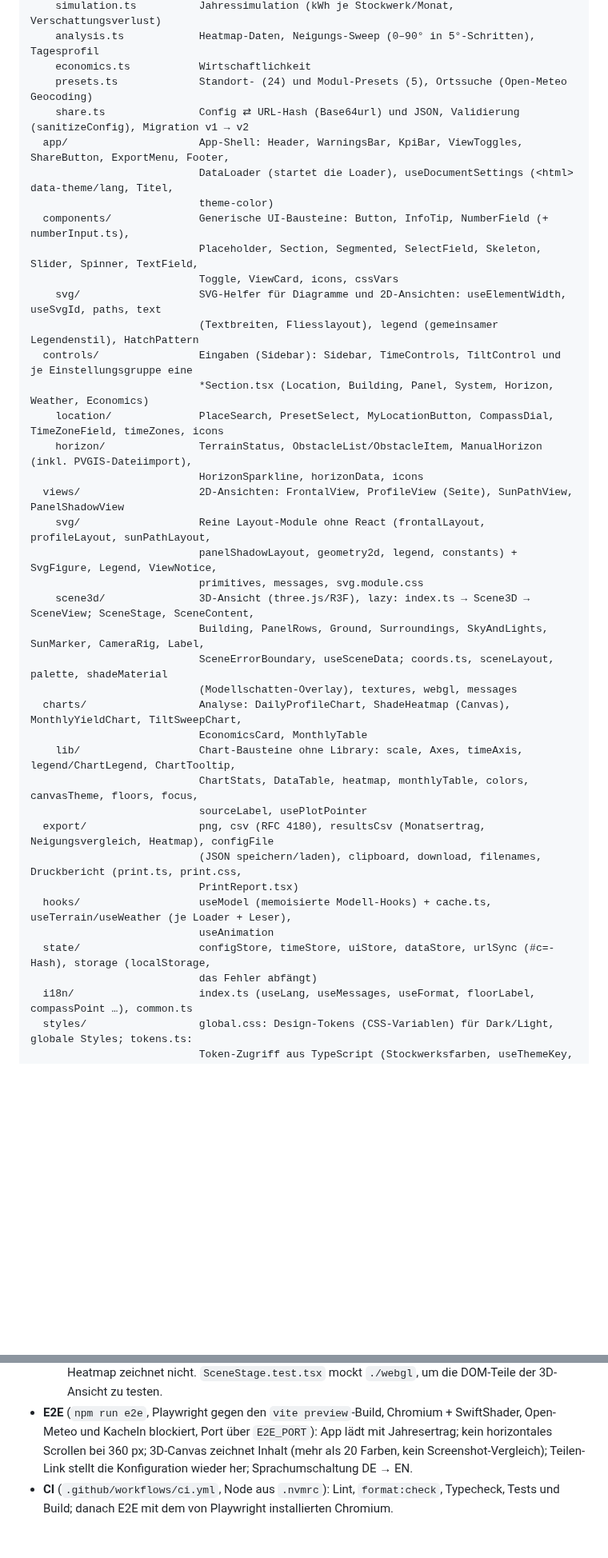
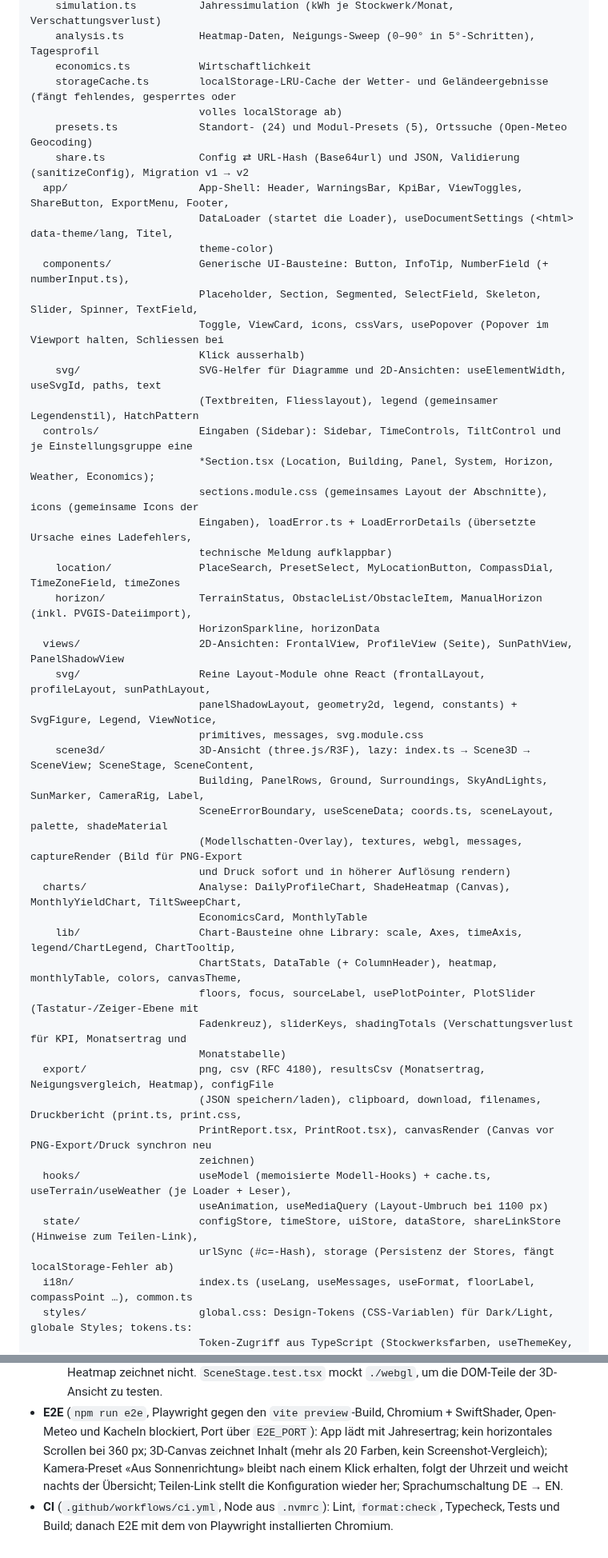
Before and after one commit to Cyclodex/solar-shadow-analyzer, a Markdown page: docs/ARCHITECTURE.md, 2 parts joined by grey strips. Shown at 80% size. Rendered like a GitHub page; blank space fills up the shorter version.

```diff
--- a/docs/ARCHITECTURE.md
+++ b/docs/ARCHITECTURE.md
@@ -39,6 +39,8 @@ src/
     simulation.ts          Jahressimulation (kWh je Stockwerk/Monat, Verschattungsverlust)
     analysis.ts            Heatmap-Daten, Neigungs-Sweep (0–90° in 5°-Schritten), Tagesprofil
     economics.ts           Wirtschaftlichkeit
+    storageCache.ts        localStorage-LRU-Cache der Wetter- und Geländeergebnisse (fängt fehlendes, gesperrtes oder
+                           volles localStorage ab)
     presets.ts             Standort- (24) und Modul-Presets (5), Ortssuche (Open-Meteo Geocoding)
     share.ts               Config ⇄ URL-Hash (Base64url) und JSON, Validierung (sanitizeConfig), Migration v1 → v2
   app/                     App-Shell: Header, WarningsBar, KpiBar, ViewToggles, ShareButton, ExportMenu, Footer,
@@ -46,14 +48,18 @@ src/
                            theme-color)
   components/              Generische UI-Bausteine: Button, InfoTip, NumberField (+ numberInput.ts),
                            Placeholder, Section, Segmented, SelectField, Skeleton, Slider, Spinner, TextField,
-                           Toggle, ViewCard, icons, cssVars
+                           Toggle, ViewCard, icons, cssVars, usePopover (Popover im Viewport halten, Schliessen bei
+                           Klick ausserhalb)
     svg/                   SVG-Helfer für Diagramme und 2D-Ansichten: useElementWidth, useSvgId, paths, text
                            (Textbreiten, Fliesslayout), legend (gemeinsamer Legendenstil), HatchPattern
   controls/                Eingaben (Sidebar): Sidebar, TimeControls, TiltControl und je Einstellungsgruppe eine
-                           *Section.tsx (Location, Building, Panel, System, Horizon, Weather, Economics)
-    location/              PlaceSearch, PresetSelect, MyLocationButton, CompassDial, TimeZoneField, timeZones, icons
+                           *Section.tsx (Location, Building, Panel, System, Horizon, Weather, Economics);
+                           sections.module.css (gemeinsames Layout der Abschnitte), icons (gemeinsame Icons der
+                           Eingaben), loadError.ts + LoadErrorDetails (übersetzte Ursache eines Ladefehlers,
+                           technische Meldung aufklappbar)
+    location/              PlaceSearch, PresetSelect, MyLocationButton, CompassDial, TimeZoneField, timeZones
     horizon/               TerrainStatus, ObstacleList/ObstacleItem, ManualHorizon (inkl. PVGIS-Dateiimport),
-                           HorizonSparkline, horizonData, icons
+                           HorizonSparkline, horizonData
   views/                   2D-Ansichten: FrontalView, ProfileView (Seite), SunPathView, PanelShadowView
     svg/                   Reine Layout-Module ohne React (frontalLayout, profileLayout, sunPathLayout,
                            panelShadowLayout, geometry2d, legend, constants) + SvgFigure, Legend, ViewNotice,
@@ -61,19 +67,23 @@ src/
     scene3d/               3D-Ansicht (three.js/R3F), lazy: index.ts → Scene3D → SceneView; SceneStage, SceneContent,
                            Building, PanelRows, Ground, Surroundings, SkyAndLights, SunMarker, CameraRig, Label,
                            SceneErrorBoundary, useSceneData; coords.ts, sceneLayout, palette, shadeMaterial
-                           (Modellschatten-Overlay), textures, webgl, messages
+                           (Modellschatten-Overlay), textures, webgl, messages, captureRender (Bild für PNG-Export
+                           und Druck sofort und in höherer Auflösung rendern)
   charts/                  Analyse: DailyProfileChart, ShadeHeatmap (Canvas), MonthlyYieldChart, TiltSweepChart,
                            EconomicsCard, MonthlyTable
     lib/                   Chart-Bausteine ohne Library: scale, Axes, timeAxis, legend/ChartLegend, ChartTooltip,
-                           ChartStats, DataTable, heatmap, monthlyTable, colors, canvasTheme, floors, focus,
-                           sourceLabel, usePlotPointer
+                           ChartStats, DataTable (+ ColumnHeader), heatmap, monthlyTable, colors, canvasTheme,
+                           floors, focus, sourceLabel, usePlotPointer, PlotSlider (Tastatur-/Zeiger-Ebene mit
+                           Fadenkreuz), sliderKeys, shadingTotals (Verschattungsverlust für KPI, Monatsertrag und
+                           Monatstabelle)
   export/                  png, csv (RFC 4180), resultsCsv (Monatsertrag, Neigungsvergleich, Heatmap), configFile
                            (JSON speichern/laden), clipboard, download, filenames, Druckbericht (print.ts, print.css,
-                           PrintReport.tsx)
+                           PrintReport.tsx, PrintRoot.tsx), canvasRender (Canvas vor PNG-Export/Druck synchron neu
+                           zeichnen)
   hooks/                   useModel (memoisierte Modell-Hooks) + cache.ts, useTerrain/useWeather (je Loader + Leser),
-                           useAnimation
-  state/                   configStore, timeStore, uiStore, dataStore, urlSync (#c=-Hash), storage (localStorage,
-                           das Fehler abfängt)
+                           useAnimation, useMediaQuery (Layout-Umbruch bei 1100 px)
+  state/                   configStore, timeStore, uiStore, dataStore, shareLinkStore (Hinweise zum Teilen-Link),
+                           urlSync (#c=-Hash), storage (Persistenz der Stores, fängt localStorage-Fehler ab)
   i18n/                    index.ts (useLang, useMessages, useFormat, floorLabel, compassPoint …), common.ts
   styles/                  global.css: Design-Tokens (CSS-Variablen) für Dark/Light, globale Styles; tokens.ts:
                            Token-Zugriff aus TypeScript (Stockwerksfarben, useThemeKey, cssVar, parseCssColor)
@@ -207,7 +230,8 @@ Gemeinsame Texte liegen in `i18n/common.ts`. Zahlen/Daten werden über `useForma
     `SceneStage.test.tsx` mockt `./webgl`, um die DOM-Teile der 3D-Ansicht zu testen.
 - **E2E** (`npm run e2e`, Playwright gegen den `vite preview`-Build, Chromium + SwiftShader, Open-Meteo und Kacheln
   blockiert, Port über `E2E_PORT`): App lädt mit Jahresertrag; kein horizontales Scrollen bei 360 px; 3D-Canvas zeichnet
-  Inhalt (mehr als 20 Farben, kein Screenshot-Vergleich); Teilen-Link stellt die Konfiguration wieder her;
+  Inhalt (mehr als 20 Farben, kein Screenshot-Vergleich); Kamera-Preset «Aus Sonnenrichtung» bleibt nach einem Klick
+  erhalten, folgt der Uhrzeit und weicht nachts der Übersicht; Teilen-Link stellt die Konfiguration wieder her;
   Sprachumschaltung DE → EN.
 - **CI** (`.github/workflows/ci.yml`, Node aus `.nvmrc`): Lint, `format:check`, Typecheck, Tests und Build; danach
   E2E mit dem von Playwright installierten Chromium.
```
Also changed, not shown: other parts of docs/ARCHITECTURE.md (+18 -5 lines), PLAN.md (+2 -3 lines), README.md (+19 -10 lines), docs/images/analysis.png, docs/images/overview.png, 8 other files.
